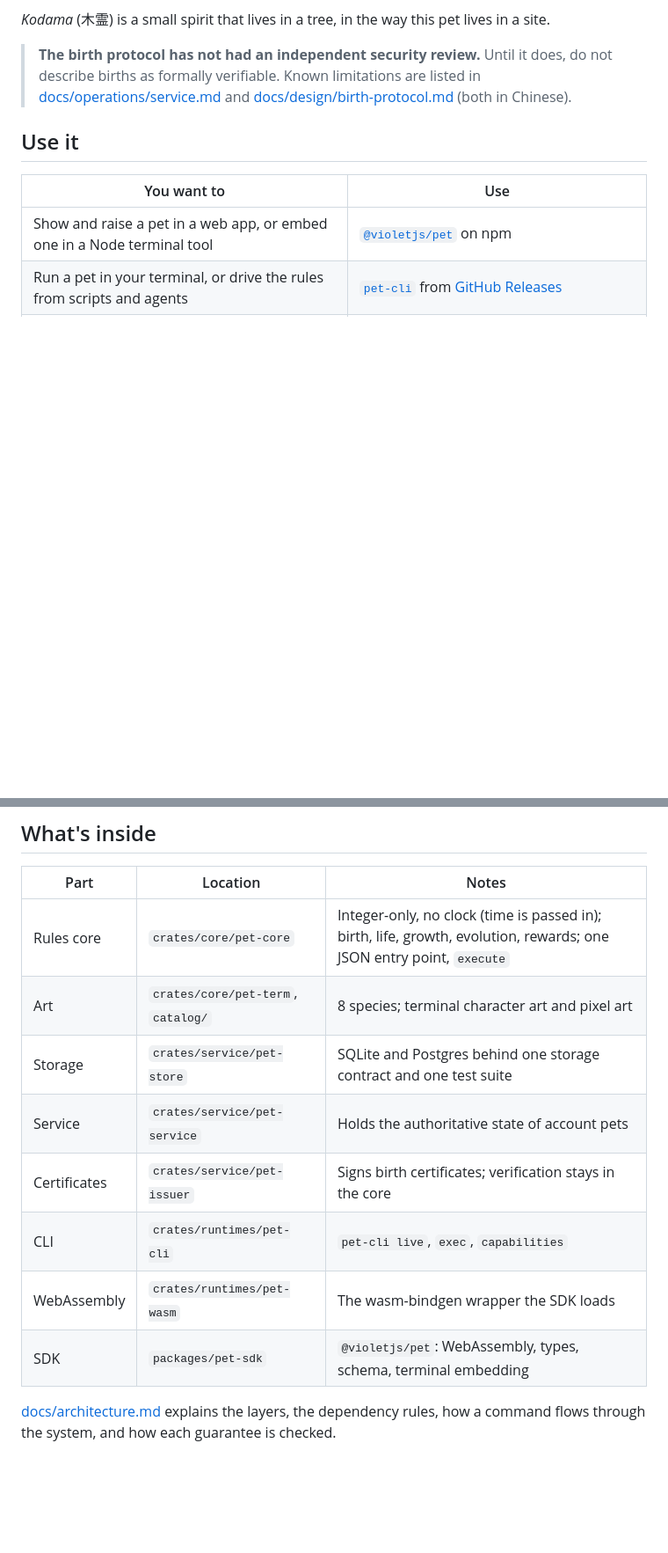
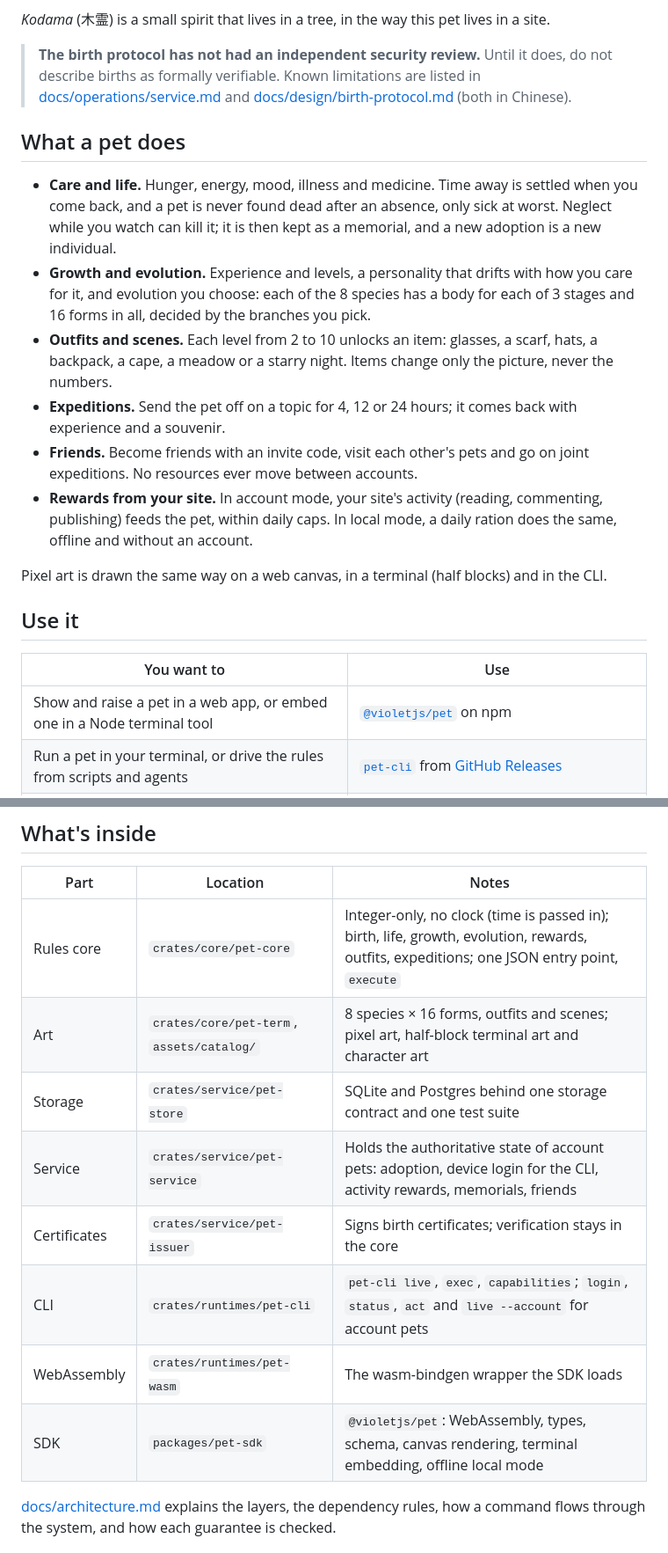
Before and after one commit to VOD-Studio/kodama, a Markdown page: README.md, 2 parts joined by grey strips. Shown at 88% size. GitHub-like rendering; blank space fills up the shorter version.

Commit message:
docs: README 写明宠物能做什么，更新各部分的说明

```diff
--- a/README.md
+++ b/README.md
@@ -12,6 +12,17 @@ An electronic pet that lives in your site. Pets are born, need care, grow, evolv
 *Kodama* (木霊) is a small spirit that lives in a tree, in the way this pet lives in a site.
 
 > **The birth protocol has not had an independent security review.** Until it does, do not describe births as formally verifiable. Known limitations are listed in [docs/operations/service.md](docs/operations/service.md) and [docs/design/birth-protocol.md](docs/design/birth-protocol.md) (both in Chinese).
+
+## What a pet does
+
+- **Care and life.** Hunger, energy, mood, illness and medicine. Time away is settled when you come back, and a pet is never found dead after an absence, only sick at worst. Neglect while you watch can kill it; it is then kept as a memorial, and a new adoption is a new individual.
+- **Growth and evolution.** Experience and levels, a personality that drifts with how you care for it, and evolution you choose: each of the 8 species has a body for each of 3 stages and 16 forms in all, decided by the branches you pick.
+- **Outfits and scenes.** Each level from 2 to 10 unlocks an item: glasses, a scarf, hats, a backpack, a cape, a meadow or a starry night. Items change only the picture, never the numbers.
+- **Expeditions.** Send the pet off on a topic for 4, 12 or 24 hours; it comes back with experience and a souvenir.
+- **Friends.** Become friends with an invite code, visit each other's pets and go on joint expeditions. No resources ever move between accounts.
+- **Rewards from your site.** In account mode, your site's activity (reading, commenting, publishing) feeds the pet, within daily caps. In local mode, a daily ration does the same, offline and without an account.
+
+Pixel art is drawn the same way on a web canvas, in a terminal (half blocks) and in the CLI.
 
 ## Use it
 
@@ -29,14 +40,14 @@ npm install @violetjs/pet
 
 | Part | Location | Notes |
 |---|---|---|
-| Rules core | `crates/core/pet-core` | Integer-only, no clock (time is passed in); birth, life, growth, evolution, rewards; one JSON entry point, `execute` |
-| Art | `crates/core/pet-term`, `catalog/` | 8 species; terminal character art and pixel art |
+| Rules core | `crates/core/pet-core` | Integer-only, no clock (time is passed in); birth, life, growth, evolution, rewards, outfits, expeditions; one JSON entry point, `execute` |
+| Art | `crates/core/pet-term`, `assets/catalog/` | 8 species × 16 forms, outfits and scenes; pixel art, half-block terminal art and character art |
 | Storage | `crates/service/pet-store` | SQLite and Postgres behind one storage contract and one test suite |
-| Service | `crates/service/pet-service` | Holds the authoritative state of account pets |
+| Service | `crates/service/pet-service` | Holds the authoritative state of account pets: adoption, device login for the CLI, activity rewards, memorials, friends |
 | Certificates | `crates/service/pet-issuer` | Signs birth certificates; verification stays in the core |
-| CLI | `crates/runtimes/pet-cli` | `pet-cli live`, `exec`, `capabilities` |
+| CLI | `crates/runtimes/pet-cli` | `pet-cli live`, `exec`, `capabilities`; `login`, `status`, `act` and `live --account` for account pets |
 | WebAssembly | `crates/runtimes/pet-wasm` | The wasm-bindgen wrapper the SDK loads |
-| SDK | `packages/pet-sdk` | `@violetjs/pet`: WebAssembly, types, schema, terminal embedding |
+| SDK | `packages/pet-sdk` | `@violetjs/pet`: WebAssembly, types, schema, canvas rendering, terminal embedding, offline local mode |
 
 [docs/architecture.md](docs/architecture.md) explains the layers, the dependency rules, how a command flows through the system, and how each guarantee is checked.
 
```
Also changed, not shown: README.zh-CN.md (+16 -5 lines).
